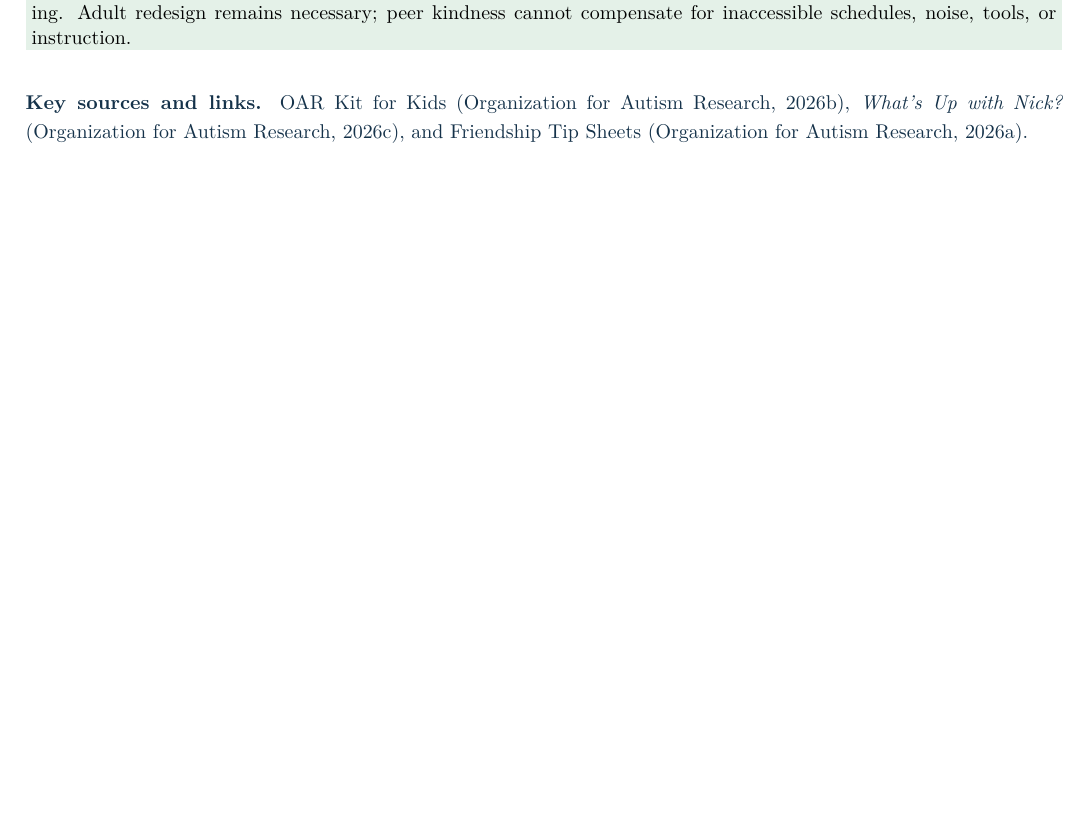
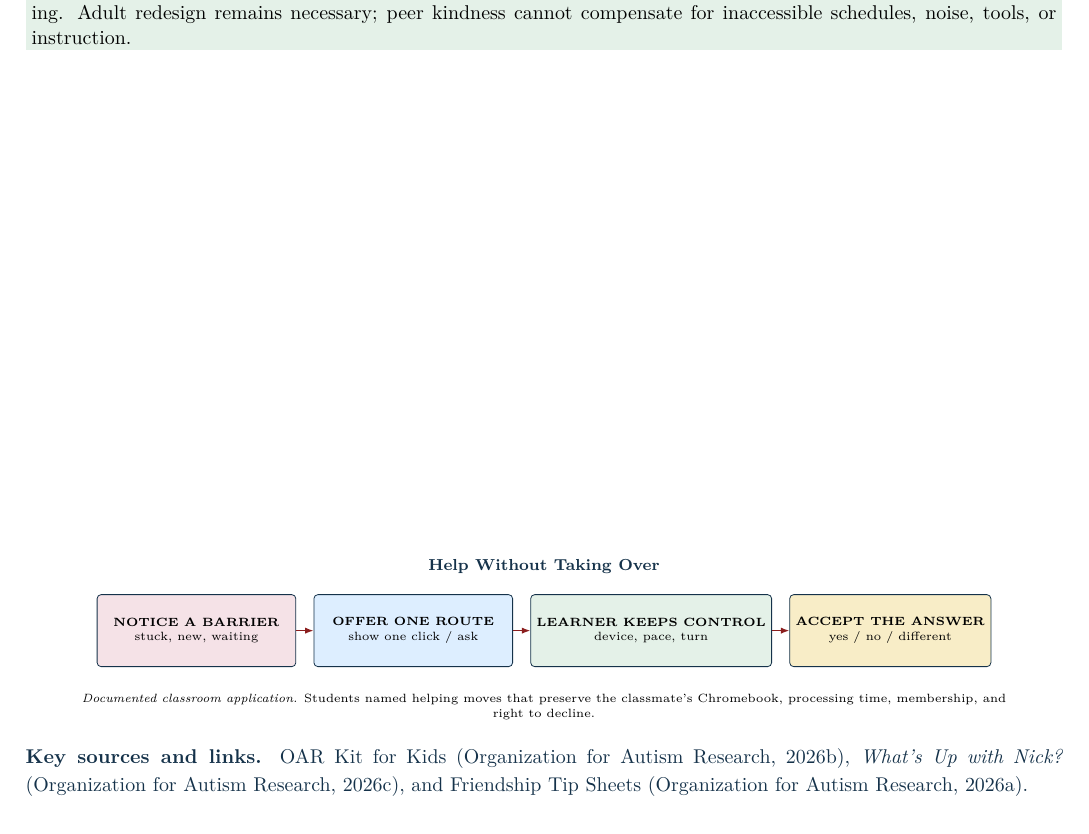
Before and after one commit to pzg8794/EDE448, a LaTeX document (portfolio/latex/main.tex, which reads portfolio/latex/resources/02-good-classmate.tex): part of page 8 of 26, cut so that both start at the same text, the shorter picture padded with empty space. Compiled offline with pdfLaTeX.

Commit message:
Sync Resource 2 visual pass from portfolio

```diff
--- a/portfolio/latex/resources/02-good-classmate.tex
+++ b/portfolio/latex/resources/02-good-classmate.tex
@@ -70,4 +70,26 @@ Use the same lesson before robotics, group building, recess transitions, digital
 
 \adaptationbox{Ten minutes introduces shared language but cannot represent the full range of autistic experience. Pair OAR's educator material with autistic-authored perspectives when developmentally appropriate, adapt examples to age and culture, and monitor whether peers begin to police difference under the banner of helping. Adult redesign remains necessary; peer kindness cannot compensate for inaccessible schedules, noise, tools, or instruction.}
 
+\vfill
+\begin{center}
+{\scriptsize\bfseries\color{DeepNavy}Help Without Taking Over}\par
+\vspace{0.035in}
+\begin{tikzpicture}[
+  move/.style={draw=DeepNavy, rounded corners=2pt, minimum width=1.38in,
+    minimum height=0.50in, align=center, font=\tiny, inner sep=3pt},
+  next/.style={-{Latex[length=1.5mm]}, line width=0.65pt, draw=PrimaryRed}
+]
+\node[move, fill=SoftRose] (notice) {\textbf{NOTICE A BARRIER}\\stuck, new, waiting};
+\node[move, fill=SoftBlue, right=0.12in of notice] (offer) {\textbf{OFFER ONE ROUTE}\\show one click / ask};
+\node[move, fill=SoftGreen, right=0.12in of offer] (control) {\textbf{LEARNER KEEPS CONTROL}\\device, pace, turn};
+\node[move, fill=SoftGold, right=0.12in of control] (answer) {\textbf{ACCEPT THE ANSWER}\\yes / no / different};
+\draw[next] (notice) -- (offer);
+\draw[next] (offer) -- (control);
+\draw[next] (control) -- (answer);
+\end{tikzpicture}
+
+\vspace{0.025in}
+\parbox{0.90\textwidth}{\centering\tiny\textit{Documented classroom application.} Students named helping moves that preserve the classmate's Chromebook, processing time, membership, and right to decline.}
+\end{center}
+
 \sourcebox{OAR Kit for Kids \citep{oar2026kit}, \textit{What's Up with Nick?} \citep{oar2026nick}, and Friendship Tip Sheets \citep{oar2026tips}.}
```
